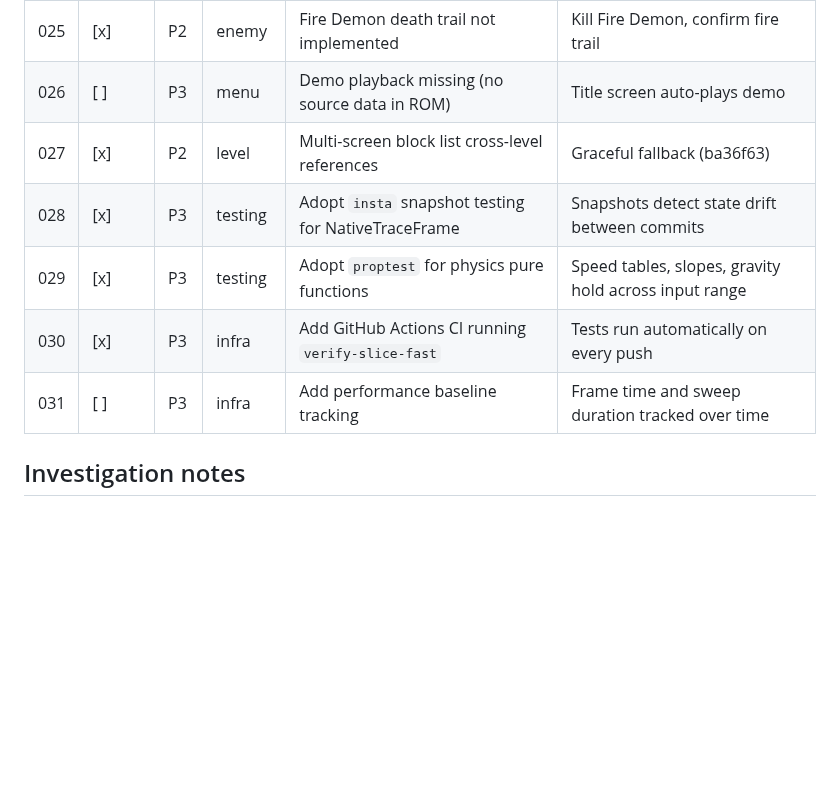
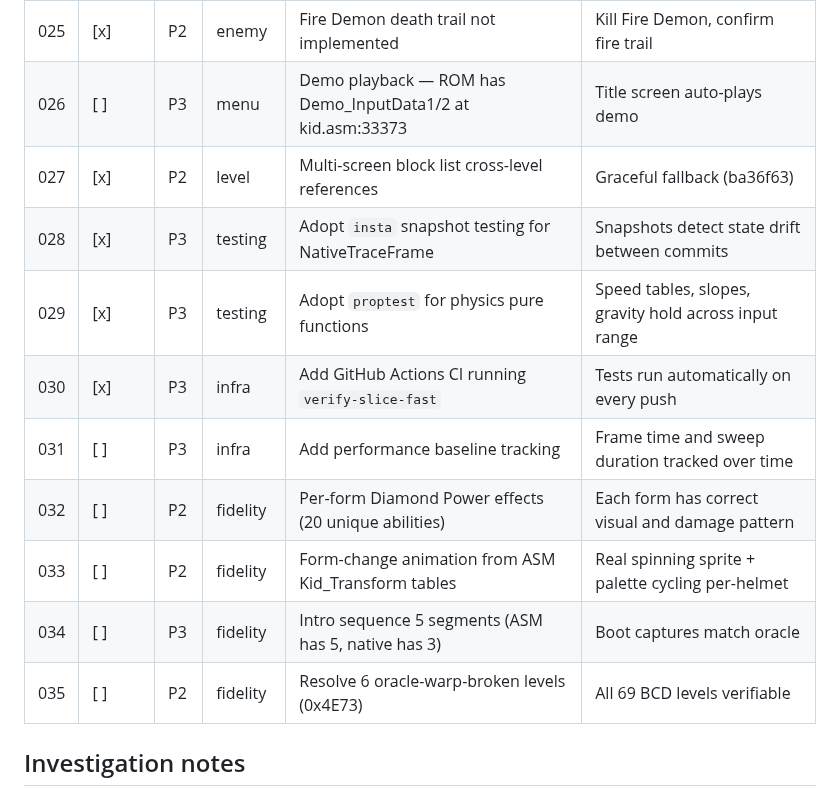
Before and after one commit to connorads/wildside, a Markdown page: docs/source-port/backlog.md, the part around the change. Drawn GitHub-style; blank space fills up the shorter version.

Commit message:
docs: update backlog with new items and demo playback finding
#026: Demo input data found in ROM at kid.asm:33373 (Demo_InputData1/2)
New items: #032 Diamond Power per-form effects, #033 form-change animation,
#034 intro 5 segments, #035 oracle-warp-broken levels

```diff
--- a/docs/source-port/backlog.md
+++ b/docs/source-port/backlog.md
@@ -32,12 +32,16 @@ Priority: P0 (game-breaking), P1 (core feel), P2 (missing system), P3 (polish)
 | 023 | [x] | P2 | render | Floating item sprites use placeholder rectangles | Replace with recognisable pixel-art icons |
 | 024 | [x] | P1 | enemy | UFO beam child object system not implemented | UFO fires beam segments downward |
 | 025 | [x] | P2 | enemy | Fire Demon death trail not implemented | Kill Fire Demon, confirm fire trail |
-| 026 | [ ] | P3 | menu | Demo playback missing (no source data in ROM) | Title screen auto-plays demo |
+| 026 | [ ] | P3 | menu | Demo playback — ROM has Demo_InputData1/2 at kid.asm:33373 | Title screen auto-plays demo |
 | 027 | [x] | P2 | level | Multi-screen block list cross-level references | Graceful fallback (ba36f63) |
 | 028 | [x] | P3 | testing | Adopt `insta` snapshot testing for NativeTraceFrame | Snapshots detect state drift between commits |
 | 029 | [x] | P3 | testing | Adopt `proptest` for physics pure functions | Speed tables, slopes, gravity hold across input range |
 | 030 | [x] | P3 | infra | Add GitHub Actions CI running `verify-slice-fast` | Tests run automatically on every push |
 | 031 | [ ] | P3 | infra | Add performance baseline tracking | Frame time and sweep duration tracked over time |
+| 032 | [ ] | P2 | fidelity | Per-form Diamond Power effects (20 unique abilities) | Each form has correct visual and damage pattern |
+| 033 | [ ] | P2 | fidelity | Form-change animation from ASM Kid_Transform tables | Real spinning sprite + palette cycling per-helmet |
+| 034 | [ ] | P3 | fidelity | Intro sequence 5 segments (ASM has 5, native has 3) | Boot captures match oracle |
+| 035 | [ ] | P2 | fidelity | Resolve 6 oracle-warp-broken levels (0x4E73) | All 69 BCD levels verifiable |
 
 ## Investigation notes
 
```
